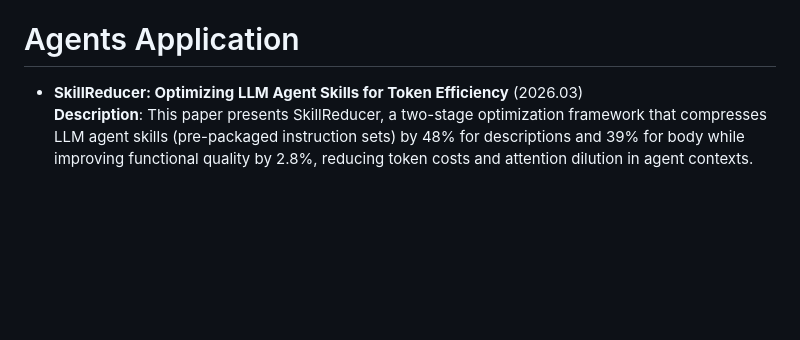
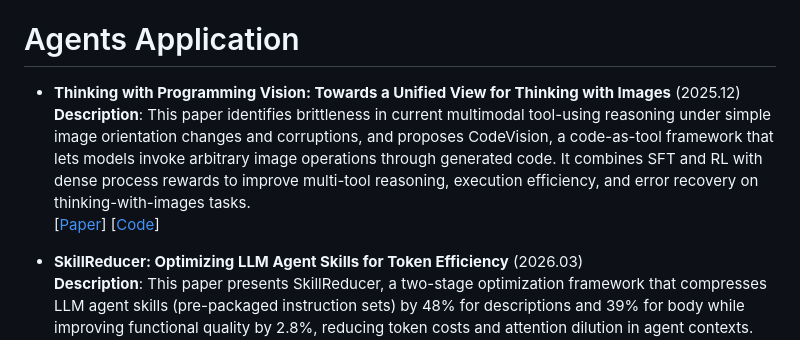
Before and after one commit to BrenchCC/Awesome-LLM-Research-Collections, a Markdown page: README.md, the part around one of its changes. Drawn GitHub-style; blank space fills up the shorter version.

Commit message:
docs: add new papers on reasoning SFT and multimodal tool-using to README

```diff
--- a/README.md
+++ b/README.md
@@ -237,6 +239,11 @@
 
 # Agents Application
 
+- **Thinking with Programming Vision: Towards a Unified View for Thinking with Images** (2025.12) \
+  **Description**: This paper identifies brittleness in current multimodal tool-using reasoning under simple image orientation changes and corruptions, and proposes CodeVision, a code-as-tool framework that lets models invoke arbitrary image operations through generated code. It combines SFT and RL with dense process rewards to improve multi-tool reasoning, execution efficiency, and error recovery on thinking-with-images tasks. \
+  [[Paper](https://arxiv.org/abs/2512.03746)]
+  [[Code](https://github.com/ByteDance-BandAI/CodeVision)]
+
 - **SkillReducer: Optimizing LLM Agent Skills for Token Efficiency** (2026.03) \
   **Description**: This paper presents SkillReducer, a two-stage optimization framework that compresses LLM agent skills (pre-packaged instruction sets) by 48% for descriptions and 39% for body while improving functional quality by 2.8%, reducing token costs and attention dilution in agent contexts. \
   [[Paper](https://arxiv.org/abs/2603.29919)]
```
Also changed, not shown: other parts of README.md (+2 -0 lines).
